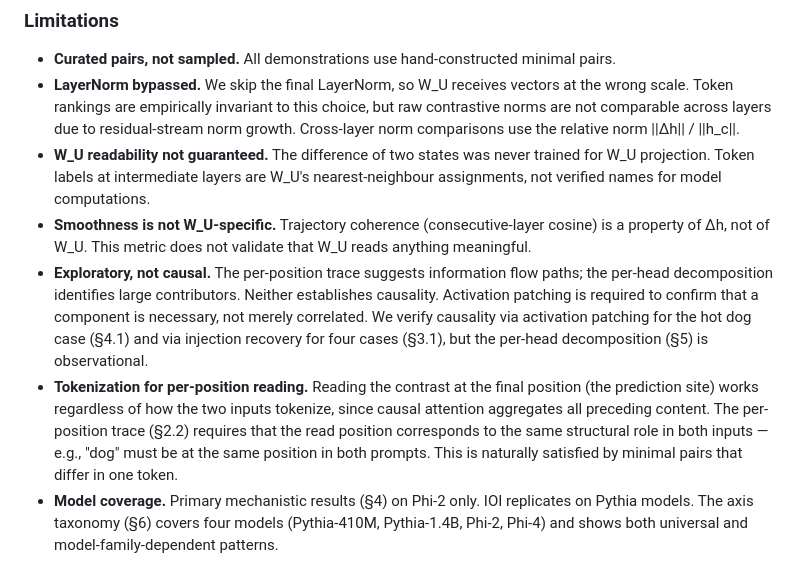
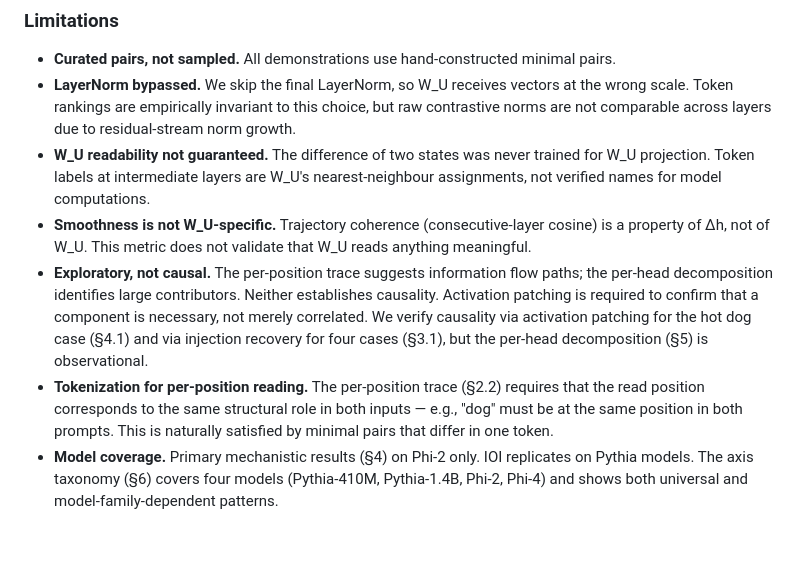
Before and after one commit to EvidentSolutions/Contrastive, a Markdown page: docs/paper_v1.md, the part around the change. Rendered like a GitHub page; blank space fills up the shorter version.

```diff
--- a/docs/paper_v1.md
+++ b/docs/paper_v1.md
@@ -599,8 +599,7 @@ off to heavier tools for causal verification.
 - **LayerNorm bypassed.** We skip the final LayerNorm, so W_U receives
   vectors at the wrong scale. Token rankings are empirically invariant to this
   choice, but raw contrastive norms are not comparable across layers due to
-  residual-stream norm growth. Cross-layer norm comparisons use the relative
-  norm ||Δh|| / ||h_c||.
+  residual-stream norm growth.
 - **W_U readability not guaranteed.** The difference of two states was never
   trained for W_U projection. Token labels at intermediate layers are W_U's
   nearest-neighbour assignments, not verified names for model computations.
@@ -613,10 +612,7 @@ off to heavier tools for causal verification.
   component is necessary, not merely correlated. We verify causality via
   activation patching for the hot dog case (§4.1) and via injection recovery
   for four cases (§3.1), but the per-head decomposition (§5) is observational.
-- **Tokenization for per-position reading.** Reading the contrast at the
-  final position (the prediction site) works regardless of how the two inputs
-  tokenize, since causal attention aggregates all preceding content. The
-  per-position trace (§2.2) requires that the read position corresponds to the
+- **Tokenization for per-position reading.** The per-position trace (§2.2) requires that the read position corresponds to the
   same structural role in both inputs — e.g., "dog" must be at the same
   position in both prompts. This is naturally satisfied by minimal pairs that
   differ in one token.
```
